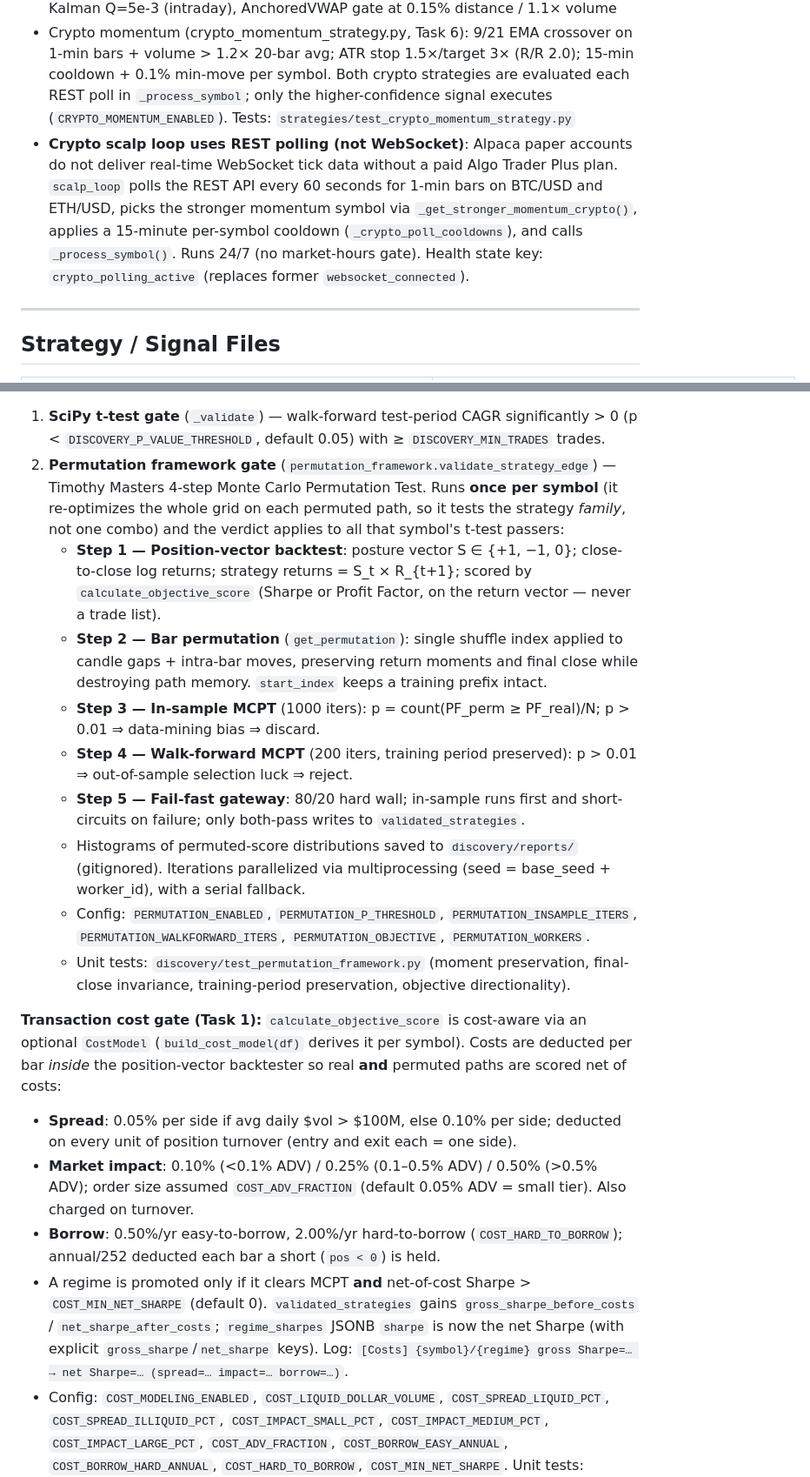
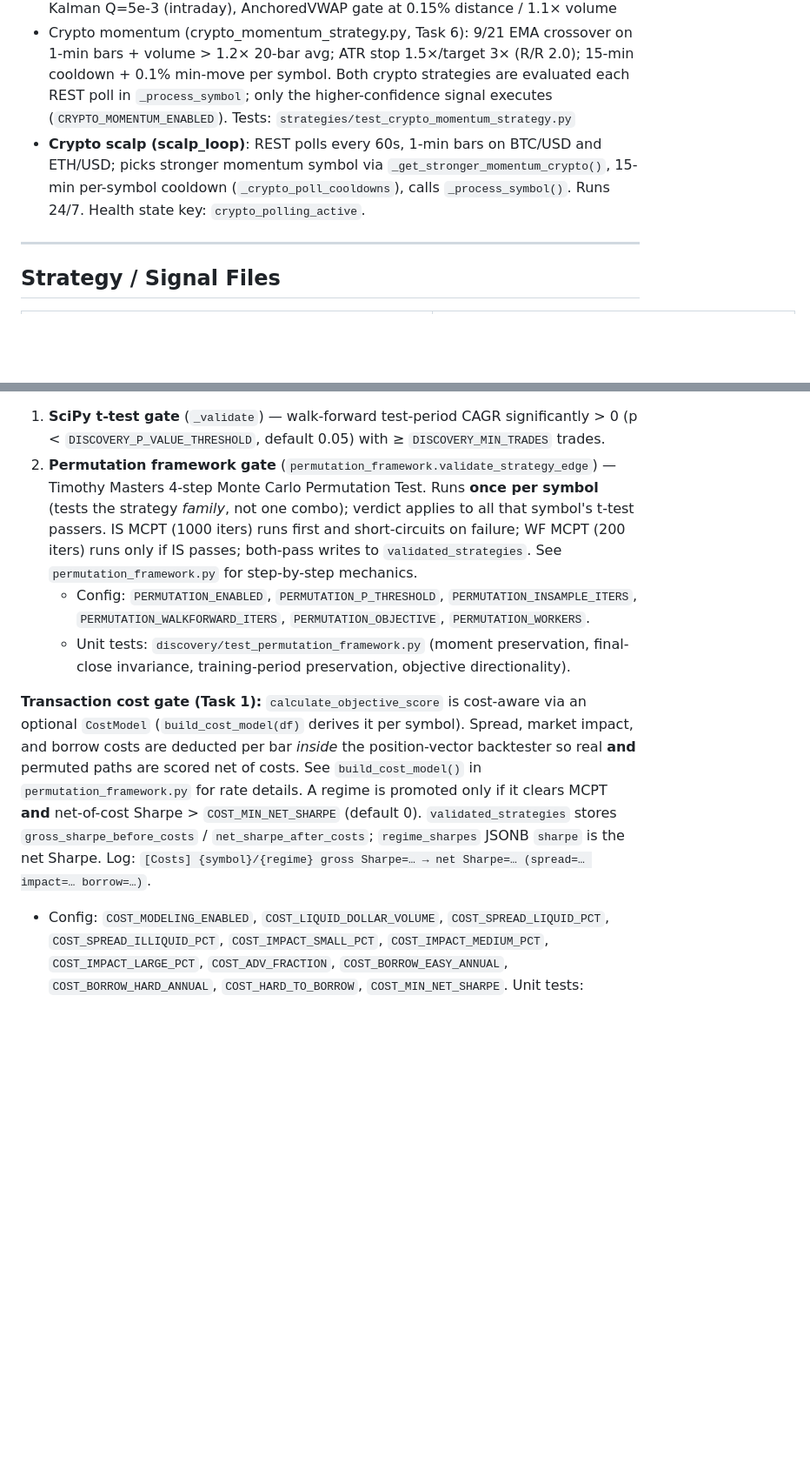
Before and after one commit to BlitheBot/hybrid-trading-bot, a Markdown page: CLAUDE.md, 2 parts joined by grey strips. Shown at 87% size. Drawn GitHub-style; blank space fills up the shorter version.

```diff
--- a/CLAUDE.md
+++ b/CLAUDE.md
@@ -21,7 +21,7 @@ A Python asyncio trading bot running 24/7 on Railway with 23 concurrent loops. T
 - SHORT: at least 2 of 3 — RSI > 70, MACD fresh bearish crossover, EMA50 < EMA200
 - Crypto scalp (smb_strategy.py): uses 1-minute bars (390 bars = ~1 session), Kalman Q=5e-3 (intraday), AnchoredVWAP gate at 0.15% distance / 1.1× volume
 - Crypto momentum (crypto_momentum_strategy.py, Task 6): 9/21 EMA crossover on 1-min bars + volume > 1.2× 20-bar avg; ATR stop 1.5×/target 3× (R/R 2.0); 15-min cooldown + 0.1% min-move per symbol. Both crypto strategies are evaluated each REST poll in `_process_symbol`; only the higher-confidence signal executes (`CRYPTO_MOMENTUM_ENABLED`). Tests: `strategies/test_crypto_momentum_strategy.py`
-- **Crypto scalp loop uses REST polling (not WebSocket)**: Alpaca paper accounts do not deliver real-time WebSocket tick data without a paid Algo Trader Plus plan. `scalp_loop` polls the REST API every 60 seconds for 1-min bars on BTC/USD and ETH/USD, picks the stronger momentum symbol via `_get_stronger_momentum_crypto()`, applies a 15-minute per-symbol cooldown (`_crypto_poll_cooldowns`), and calls `_process_symbol()`. Runs 24/7 (no market-hours gate). Health state key: `crypto_polling_active` (replaces former `websocket_connected`).
+- **Crypto scalp (scalp_loop)**: REST polls every 60s, 1-min bars on BTC/USD and ETH/USD; picks stronger momentum symbol via `_get_stronger_momentum_crypto()`, 15-min per-symbol cooldown (`_crypto_poll_cooldowns`), calls `_process_symbol()`. Runs 24/7. Health state key: `crypto_polling_active`.
 
 ---
 
@@ -127,21 +127,11 @@ Families register into `permutation_framework._STRATEGY_REGISTRY` (so spawned MC
 Every parameter combo passes through **two mandatory gates** before being marked `validated`:
 
 1. **SciPy t-test gate** (`_validate`) — walk-forward test-period CAGR significantly > 0 (p < `DISCOVERY_P_VALUE_THRESHOLD`, default 0.05) with ≥ `DISCOVERY_MIN_TRADES` trades.
-2. **Permutation framework gate** (`permutation_framework.validate_strategy_edge`) — Timothy Masters 4-step Monte Carlo Permutation Test. Runs **once per symbol** (it re-optimizes the whole grid on each permuted path, so it tests the strategy *family*, not one combo) and the verdict applies to all that symbol's t-test passers:
-   - **Step 1 — Position-vector backtest**: posture vector S ∈ {+1, −1, 0}; close-to-close log returns; strategy returns = S_t × R_{t+1}; scored by `calculate_objective_score` (Sharpe or Profit Factor, on the return vector — never a trade list).
-   - **Step 2 — Bar permutation** (`get_permutation`): single shuffle index applied to candle gaps + intra-bar moves, preserving return moments and final close while destroying path memory. `start_index` keeps a training prefix intact.
-   - **Step 3 — In-sample MCPT** (1000 iters): p = count(PF_perm ≥ PF_real)/N; p > 0.01 ⇒ data-mining bias ⇒ discard.
-   - **Step 4 — Walk-forward MCPT** (200 iters, training period preserved): p > 0.01 ⇒ out-of-sample selection luck ⇒ reject.
-   - **Step 5 — Fail-fast gateway**: 80/20 hard wall; in-sample runs first and short-circuits on failure; only both-pass writes to `validated_strategies`.
-   - Histograms of permuted-score distributions saved to `discovery/reports/` (gitignored). Iterations parallelized via multiprocessing (seed = base_seed + worker_id), with a serial fallback.
+2. **Permutation framework gate** (`permutation_framework.validate_strategy_edge`) — Timothy Masters 4-step Monte Carlo Permutation Test. Runs **once per symbol** (tests the strategy *family*, not one combo); verdict applies to all that symbol's t-test passers. IS MCPT (1000 iters) runs first and short-circuits on failure; WF MCPT (200 iters) runs only if IS passes; both-pass writes to `validated_strategies`. See `permutation_framework.py` for step-by-step mechanics.
    - Config: `PERMUTATION_ENABLED`, `PERMUTATION_P_THRESHOLD`, `PERMUTATION_INSAMPLE_ITERS`, `PERMUTATION_WALKFORWARD_ITERS`, `PERMUTATION_OBJECTIVE`, `PERMUTATION_WORKERS`.
    - Unit tests: `discovery/test_permutation_framework.py` (moment preservation, final-close invariance, training-period preservation, objective directionality).
 
-**Transaction cost gate (Task 1):** `calculate_objective_score` is cost-aware via an optional `CostModel` (`build_cost_model(df)` derives it per symbol). Costs are deducted per bar *inside* the position-vector backtester so real **and** permuted paths are scored net of costs:
-   - **Spread**: 0.05% per side if avg daily $vol > $100M, else 0.10% per side; deducted on every unit of position turnover (entry and exit each = one side).
-   - **Market impact**: 0.10% (<0.1% ADV) / 0.25% (0.1–0.5% ADV) / 0.50% (>0.5% ADV); order size assumed `COST_ADV_FRACTION` (default 0.05% ADV = small tier). Also charged on turnover.
-   - **Borrow**: 0.50%/yr easy-to-borrow, 2.00%/yr hard-to-borrow (`COST_HARD_TO_BORROW`); annual/252 deducted each bar a short (`pos < 0`) is held.
-   - A regime is promoted only if it clears MCPT **and** net-of-cost Sharpe > `COST_MIN_NET_SHARPE` (default 0). `validated_strategies` gains `gross_sharpe_before_costs` / `net_sharpe_after_costs`; `regime_sharpes` JSONB `sharpe` is now the net Sharpe (with explicit `gross_sharpe`/`net_sharpe` keys). Log: `[Costs] {symbol}/{regime} gross Sharpe=… → net Sharpe=… (spread=… impact=… borrow=…)`.
+**Transaction cost gate (Task 1):** `calculate_objective_score` is cost-aware via an optional `CostModel` (`build_cost_model(df)` derives it per symbol). Spread, market impact, and borrow costs are deducted per bar *inside* the position-vector backtester so real **and** permuted paths are scored net of costs. See `build_cost_model()` in `permutation_framework.py` for rate details. A regime is promoted only if it clears MCPT **and** net-of-cost Sharpe > `COST_MIN_NET_SHARPE` (default 0). `validated_strategies` stores `gross_sharpe_before_costs` / `net_sharpe_after_costs`; `regime_sharpes` JSONB `sharpe` is the net Sharpe. Log: `[Costs] {symbol}/{regime} gross Sharpe=… → net Sharpe=… (spread=… impact=… borrow=…)`.
    - Config: `COST_MODELING_ENABLED`, `COST_LIQUID_DOLLAR_VOLUME`, `COST_SPREAD_LIQUID_PCT`, `COST_SPREAD_ILLIQUID_PCT`, `COST_IMPACT_SMALL_PCT`, `COST_IMPACT_MEDIUM_PCT`, `COST_IMPACT_LARGE_PCT`, `COST_ADV_FRACTION`, `COST_BORROW_EASY_ANNUAL`, `COST_BORROW_HARD_ANNUAL`, `COST_HARD_TO_BORROW`, `COST_MIN_NET_SHARPE`. Unit tests: `discovery/test_transaction_costs.py`.
 
 Per-symbol summary log line: `[Discovery] {symbol}: {n_combos} combos tested → {n_ttest} passed t-test → {n_permutation} passed permutation → {n_promoted} promoted`.
```
Also changed, not shown: other parts of CLAUDE.md (+8 -8 lines), docs/history.md (added, +19 -0 lines).
